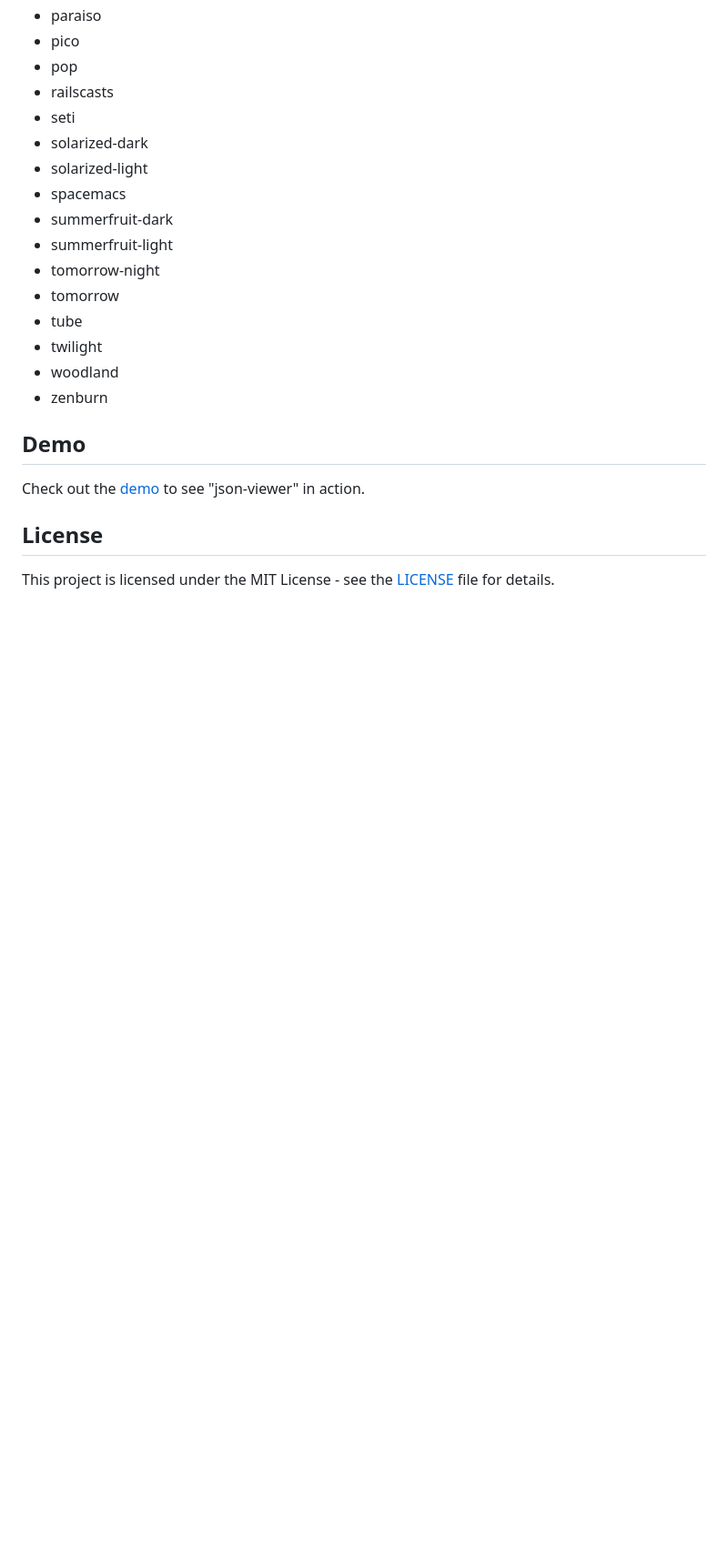
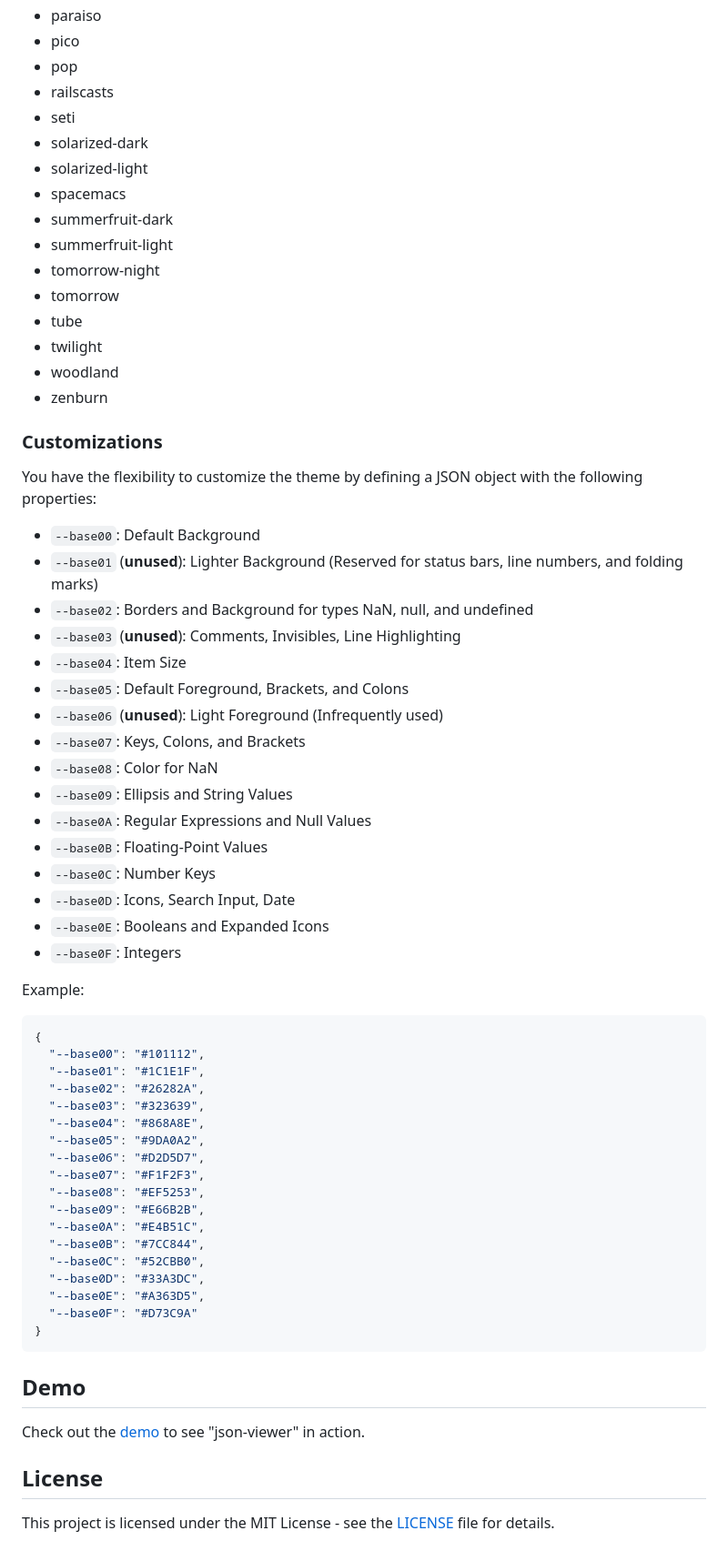
Before and after one commit to andypf/json-viewer, a Markdown page: README.md, the part around the change printed below. Shown: that part at 91% size. Rendered like a GitHub page; blank space fills up the shorter version.

````diff
--- a/README.md
+++ b/README.md
@@ -166,6 +213,49 @@ The "theme" option allows you to choose from various themes:
 - woodland
 - zenburn
 
+### Customizations
+
+You have the flexibility to customize the theme by defining a JSON object with the following properties:
+
+- `--base00`: Default Background
+- `--base01` (**unused**): Lighter Background (Reserved for status bars, line numbers, and folding marks)
+- `--base02`: Borders and Background for types NaN, null, and undefined
+- `--base03` (**unused**): Comments, Invisibles, Line Highlighting
+- `--base04`: Item Size
+- `--base05`: Default Foreground, Brackets, and Colons
+- `--base06` (**unused**): Light Foreground (Infrequently used)
+- `--base07`: Keys, Colons, and Brackets
+- `--base08`: Color for NaN
+- `--base09`: Ellipsis and String Values
+- `--base0A`: Regular Expressions and Null Values
+- `--base0B`: Floating-Point Values
+- `--base0C`: Number Keys
+- `--base0D`: Icons, Search Input, Date
+- `--base0E`: Booleans and Expanded Icons
+- `--base0F`: Integers
+
+Example:
+```javascript
+{
+  "--base00": "#101112",
+  "--base01": "#1C1E1F",
+  "--base02": "#26282A",
+  "--base03": "#323639",
+  "--base04": "#868A8E",
+  "--base05": "#9DA0A2",
+  "--base06": "#D2D5D7",
+  "--base07": "#F1F2F3",
+  "--base08": "#EF5253",
+  "--base09": "#E66B2B",
+  "--base0A": "#E4B51C",
+  "--base0B": "#7CC844",
+  "--base0C": "#52CBB0",
+  "--base0D": "#33A3DC",
+  "--base0E": "#A363D5",
+  "--base0F": "#D73C9A"
+}
+```
+
 ## Demo
 
 Check out the [demo](http://json-viewer.ws.pfau/) to see "json-viewer" in action.
````
Also changed, not shown: other parts of README.md (+53 -6 lines), doc/jsonViewer.png (added), 1 other file.
